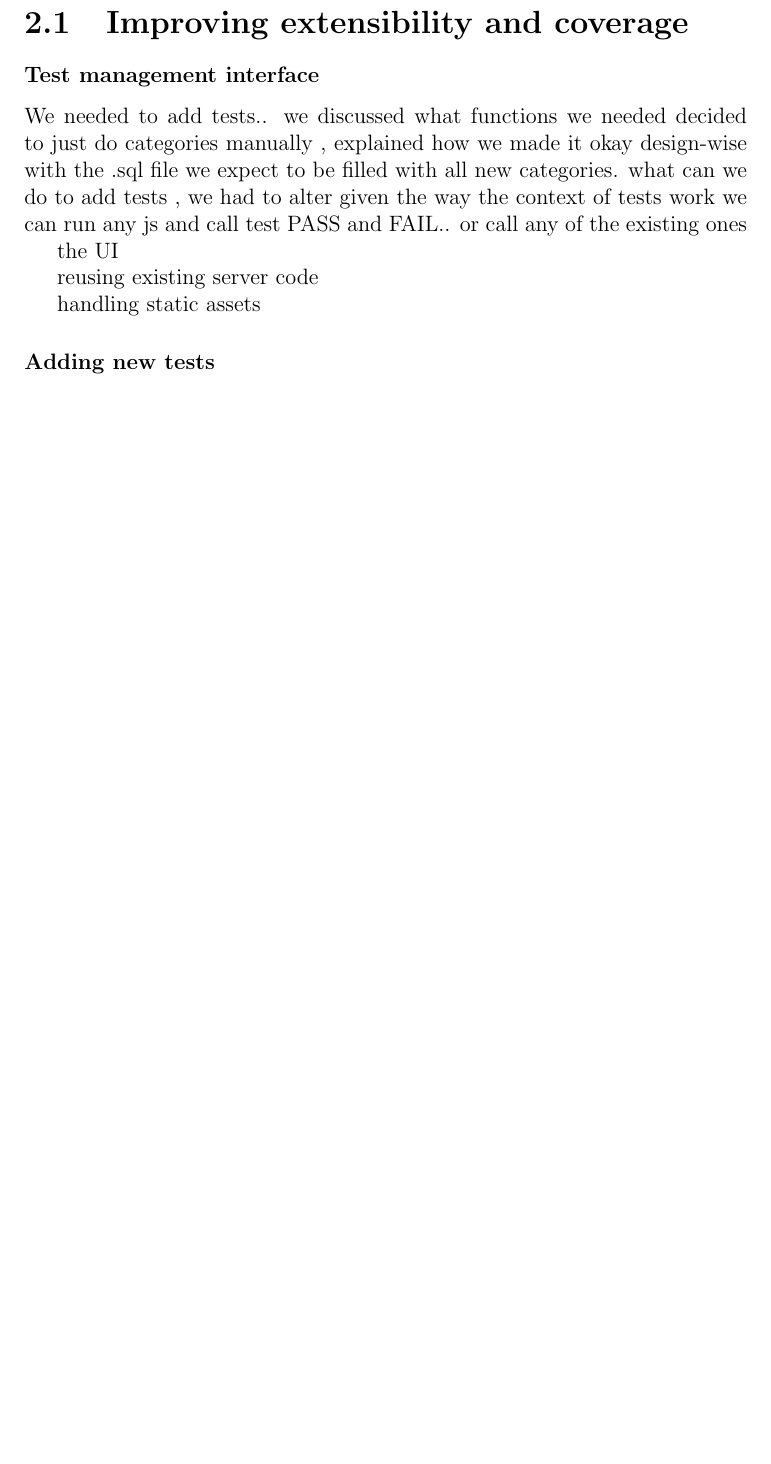
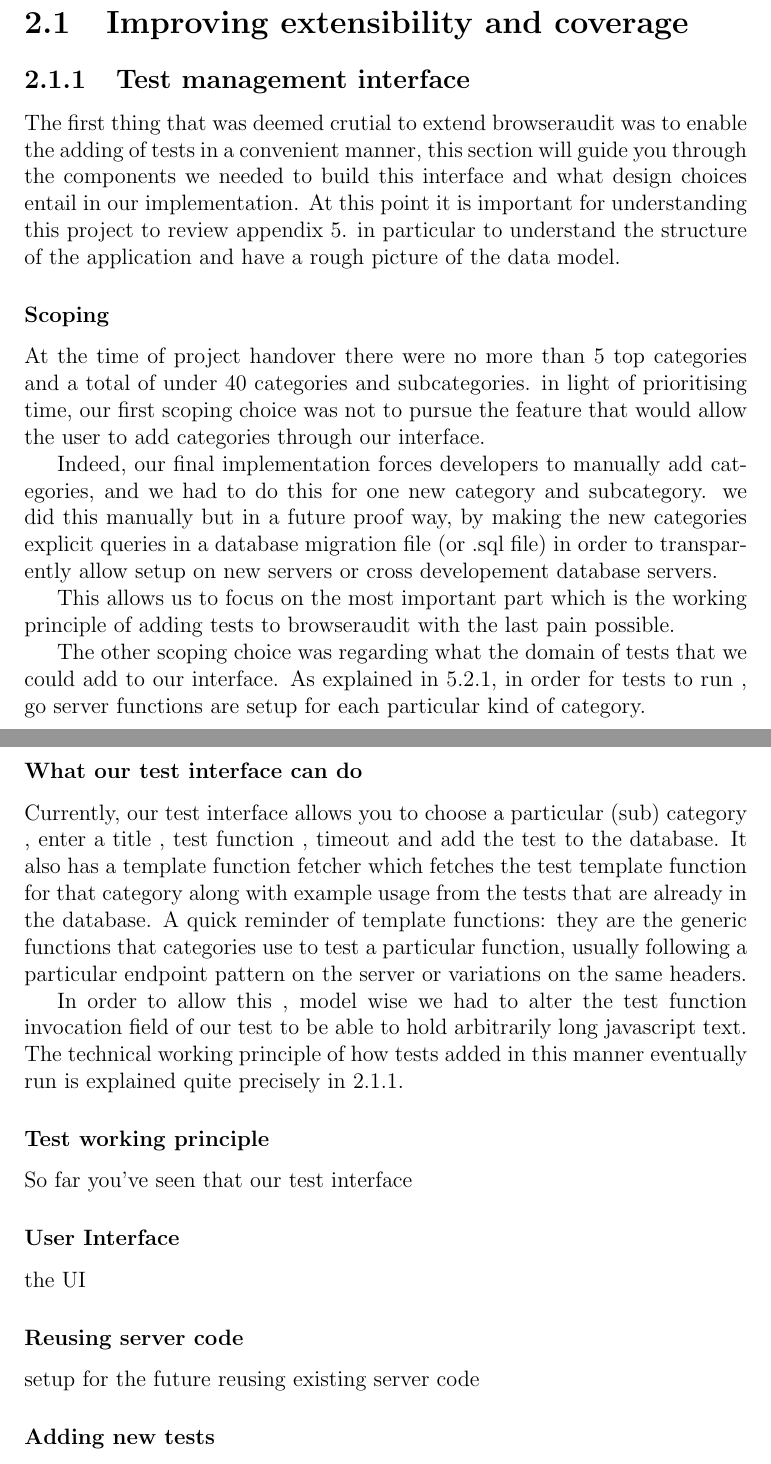
Before and after one commit to SpectralHiss/browser-test, a LaTeX thesis (REPORT/Final.tex, which reads REPORT/designImpl.tex): part of page 35 of 53 before the commit and two parts of pages 35 and 36 of 54 after it, the two joined at a grey line, cut so that both start at the same text, the shorter picture padded with empty space. The pictures show the PDF file REPORT/Final.pdf that the author committed with the source.

Commit message:
report start of design implementation

```diff
--- a/REPORT/designImpl.tex
+++ b/REPORT/designImpl.tex
@@ -1,16 +1,40 @@
-
 \chapter{Design and implementation}
 
 \section{Improving extensibility and coverage}
 \label{label:addtest}
 
-\subsubsection{Test management interface}
+\subsection{Test management interface}
 
-We needed to add tests..
-we discussed what functions we needed
-decided to just do categories manually , explained how we made it okay design-wise with the .sql file we expect to be filled with all new categories.
-what can we do to add tests , we had to alter
-given the way the context of tests work we can run any js and call test PASS and FAIL.. or call any of the existing ones
+The first thing that was deemed crutial to extend browseraudit was to enable the adding of tests in a convenient manner, this section will
+guide you through the components we needed to build this interface and what design choices entail in our implementation.
+At this point it is important for understanding this project to review appendix \ref{app:A}. in particular to understand
+the structure of the application and have a rough picture of the data model.
 
-the UI
+\subsubsection{Scoping}
 
+At the time of project handover there were no more than 5 top categories and a total of under 40 categories and subcategories.
+in light of prioritising time, our first scoping choice was not to pursue the feature that would allow the user to add categories through our interface.
+
+Indeed, our final implementation forces developers to manually add categories, and we had to do this for one new category and subcategory.
+we did this manually but in a future proof way, by making the new categories explicit queries in a database migration file (or .sql file) in order to transparently allow setup on new
+servers or cross developement database servers.
+
+This allows us to focus on the most important part which is the working principle of adding tests to browseraudit with the least pain possible.
+
+The other scoping choice was regarding what the domain of tests that we could add to our interface. As explained in \ref{label:workprinc},
+in order for tests to run , go server functions are setup for each particular kind of category.
+
+\subsubsection{What our test interface can do}
+
+Currently, our test interface allows you to choose a particular (sub) category , enter a title , test function , timeout and add the test to the database.
+It also has a template function fetcher which fetches the test template function for that category along with example usage from the tests that are already in the database.
+A quick reminder of template functions: they are the generic functions that categories use to test a particular function, usually following a particular
+endpoint pattern on the server or variations on the same headers.
+
+In order to allow this , model wise we had to alter the test function invocation field of our test to be able to hold arbitrarily long javascript text.
+The technical working principle of how tests added in this manner eventually run is explained quite precisely in \ref{subsec:princ}.
+
+
+
+\subsubsection{Test working principle}
+\label{subsec:princ}
@@ -16,0 +45,2 @@ the UI
+\begin{verbatim}
+function(){
@@ -16,0 +56 @@ the UI
+\end{verbatim}
@@ -16,0 +62 @@ the UI
+\begin{verbatim}
@@ -17,6 +95,6 @@ the UI
+\subsubsection{Reusing server code}
+setup for the future
 reusing existing server code
-
-handling static assets
 
 \subsubsection{Adding new tests}
 
```
Also changed, not shown: REPORT/Final.tex (+2 -1 lines), REPORT/browserAudit.tex (+15 -3 lines), REPORT/Final.pdf, REPORT/browser20.png (added), REPORT/browsertest.png (added), REPORT/logo.jpg (added), REPORT/designImpl.tex (54 more changed lines), 10 other files.
